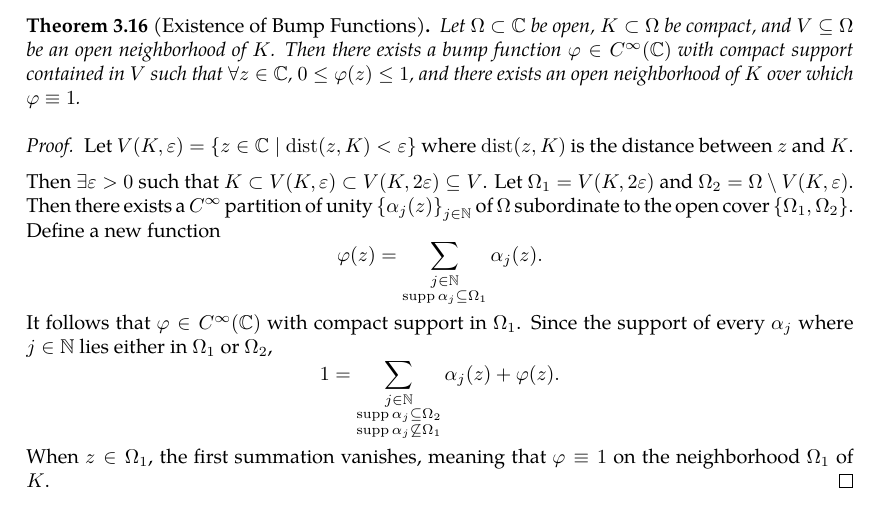
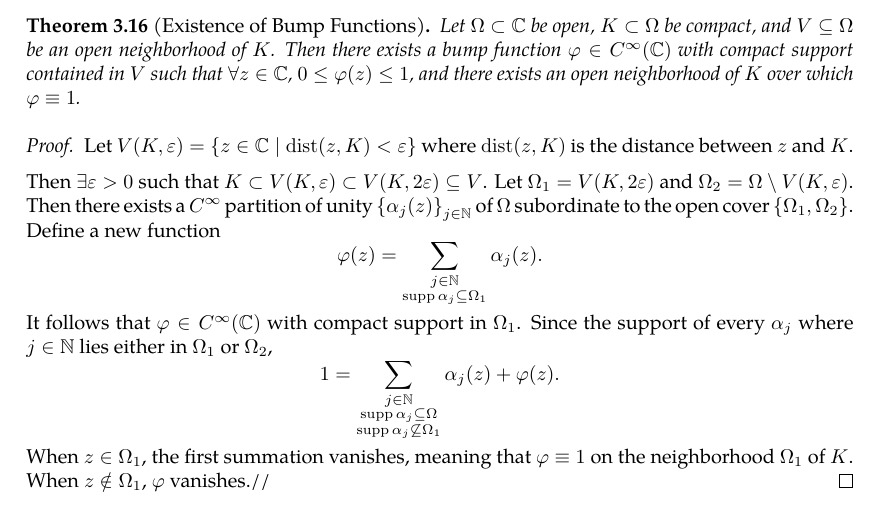
Before and after one commit to slipperking/complex-analysis-latex, a LaTeX document (main.tex): part of page 33 of 34, cut so that both start at the same text. Compiled offline with pdfLaTeX.

Commit message:
overleaf_to_git (Thu May 29 23:38:08 2025 -0700): update main.tex from r6472 to r6475

```diff
--- a/main.tex
+++ b/main.tex
@@ -869,8 +869,8 @@ In other words, \(\forall B_1,B_2\in\mathcal{B}\), \(\forall x\in B_1\cap B_2\),
 
     Then \(\exists\varepsilon>0\) such that \(K\subset V(K,\varepsilon)\subset V(K,2\varepsilon)\subseteq V\). Let \(\Omega_1=V(K,2\varepsilon)\) and \(\Omega_2=\Omega\setminus V(K,\varepsilon)\). Then there exists a \(C^\infty\) partition of unity \(\cbraces{\alpha_j(z)}_{j\in\mathbb{N}}\) of \(\Omega\) subordinate to the open cover \(\cbraces{\Omega_1,\Omega_2}\). Define a new function
     \[\varphi(z)=\sum_{\substack{j\in\mathbb{N}\\\supp{\alpha_j}\subseteq\Omega_1}}\alpha_j(z).\]
-    It follows that \(\varphi\in C^\infty(\mathbb{C})\) with compact support in \(\Omega_1\). Since the support of every \(\alpha_j\) where \(j\in\mathbb{N}\) lies either in \(\Omega_1\) or \(\Omega_2\), \[1=\sum_{\substack{j\in\mathbb{N}\\\supp{\alpha_j}\subseteq\Omega_2\\\supp{\alpha_j}\not\subseteq\Omega_1}}\alpha_j(z)+\varphi(z).\]
-    When \(z\in\Omega_1\), the first summation vanishes, meaning that \(\varphi\equiv1\) on the neighborhood \(\Omega_1\) of \(K\).
+    It follows that \(\varphi\in C^\infty(\mathbb{C})\) with compact support in \(\Omega_1\). Since the support of every \(\alpha_j\) where \(j\in\mathbb{N}\) lies either in \(\Omega_1\) or \(\Omega_2\), \[1=\sum_{\substack{j\in\mathbb{N}\\\supp{\alpha_j}\subseteq\Omega\\\supp{\alpha_j}\not\subseteq\Omega_1}}\alpha_j(z)+\varphi(z).\]
+    When \(z\in\Omega_1\), the first summation vanishes, meaning that \(\varphi\equiv1\) on the neighborhood \(\Omega_1\) of \(K\). When \(z\notin\Omega_1\), \(\varphi\) vanishes.//
 \end{proof}
 \subsection{Zeroes of a Holomorphic Function}
 We will introduce a fundamental application of Liouville's Theorem (\autoref{thm:liouville}) below.
```
